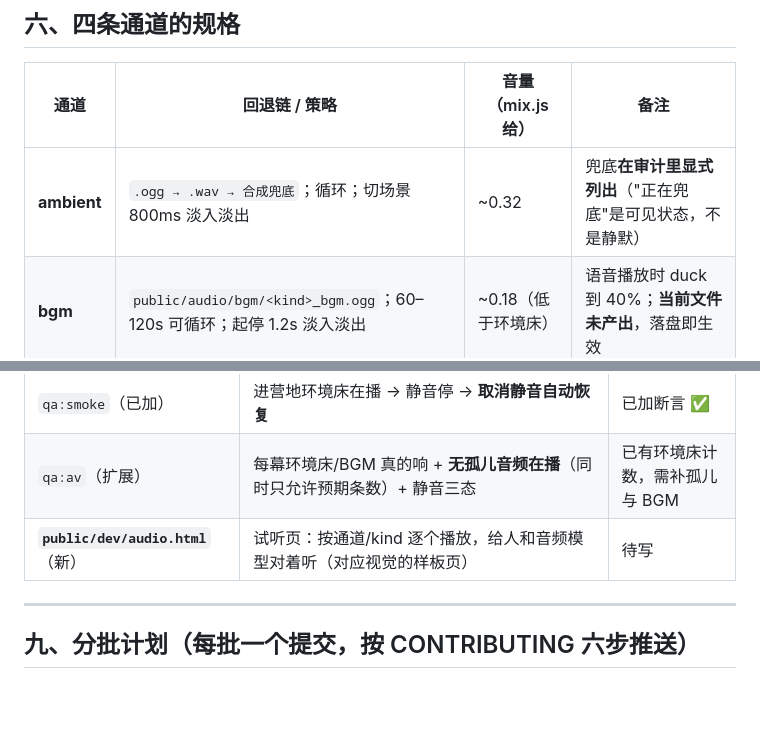
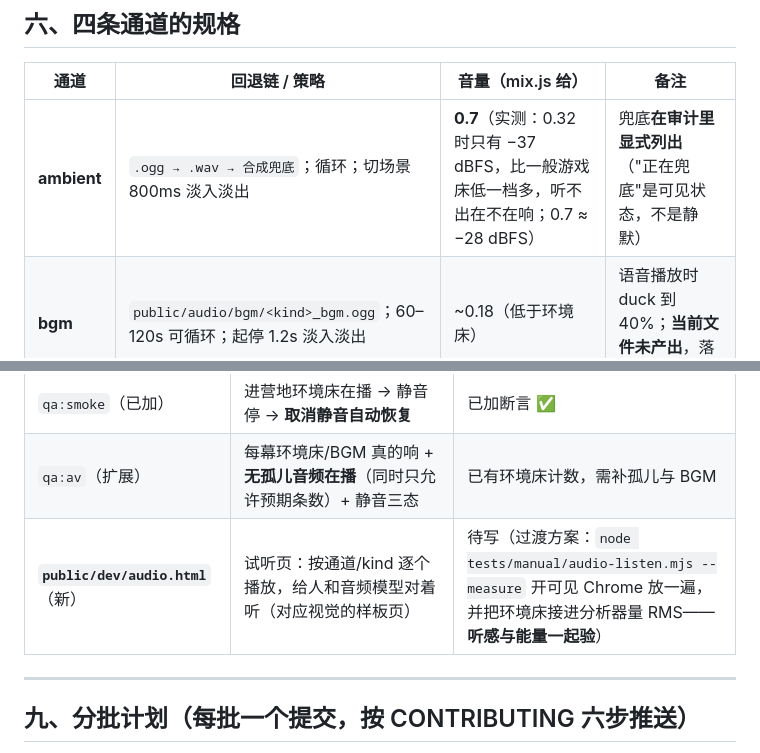
Before and after one commit to XiaoHan-612/changzheng, a Markdown page: changzheng/docs/AUDIO-SYSTEM.md, 2 parts joined by grey strips. GitHub-like rendering; blank space fills up the shorter version.

Commit message:
docs(audio): 电平按实测对齐（环境床 0.7）+ 试听/测能量方法入库
- AUDIO-SYSTEM §六 的 ambient 电平 0.32 → 0.7，并注明实测依据（0.32 时 −37 dBFS 听不出在不在响；
  0.7 ≈ −28 dBFS），体检表里补上 `audio-listen --measure`（听感 + 能量一起验）
- HANDOFF-AUDIO 的环境床规格补一句：文件响度按 −24 LUFS 左右出，代码侧元素音量已按实测抬到 0.7

```diff
--- a/changzheng/docs/AUDIO-SYSTEM.md
+++ b/changzheng/docs/AUDIO-SYSTEM.md
@@ -107,7 +107,7 @@ reconcile(): 让 actual 追上 desired —— 该起的起（带淡入）、该
 
 | 通道 | 回退链 / 策略 | 音量（mix.js 给） | 备注 |
 |---|---|---|---|
-| **ambient** | `.ogg → .wav → 合成兜底`；循环；切场景 800ms 淡入淡出 | ~0.32 | 兜底**在审计里显式列出**（"正在兜底"是可见状态，不是静默） |
+| **ambient** | `.ogg → .wav → 合成兜底`；循环；切场景 800ms 淡入淡出 | **0.7**（实测：0.32 时只有 −37 dBFS，比一般游戏床低一档多，听不出在不在响；0.7 ≈ −28 dBFS） | 兜底**在审计里显式列出**（"正在兜底"是可见状态，不是静默） |
 | **bgm** | `public/audio/bgm/<kind>_bgm.ogg`；60–120s 可循环；起停 1.2s 淡入淡出 | ~0.18（低于环境床） | 语音播放时 duck 到 40%；**当前文件未产出**，落盘即生效 |
 | **sfx** | 注册表：合成配方（默认）或**同名文件覆盖**（预录后自动顶替） | ~0.85 | ≤0.4s；同名 60ms 节流；未知名字告警 |
 | **voice** | 预置目录 `voice-lines.json` → TTS 缓存 `/api/tts` → 静默 | 1.0 | 新句打断旧句；播放期间闪避 BGM（最大）与环境床（轻） |
@@ -135,7 +135,7 @@ reconcile(): 让 actual 追上 desired —— 该起的起（带淡入）、该
 | **混音 lint**（新，仿 `qa:tokens`） | 除 `audio/mix.js` 外不许出现 volume/gain 数字、不许 `new Audio`/`new AudioContext` | 待写 |
 | `qa:smoke`（已加） | 进营地环境床在播 → 静音停 → **取消静音自动恢复** | 已加断言 ✅ |
 | `qa:av`（扩展） | 每幕环境床/BGM 真的响 + **无孤儿音频在播**（同时只允许预期条数）+ 静音三态 | 已有环境床计数，需补孤儿与 BGM |
-| **`public/dev/audio.html`**（新） | 试听页：按通道/kind 逐个播放，给人和音频模型对着听（对应视觉的样板页） | 待写 |
+| **`public/dev/audio.html`**（新） | 试听页：按通道/kind 逐个播放，给人和音频模型对着听（对应视觉的样板页） | 待写（过渡方案：`node tests/manual/audio-listen.mjs --measure` 开可见 Chrome 放一遍，并把环境床接进分析器量 RMS——**听感与能量一起验**） |
 
 ---
 
```
Also changed, not shown: changzheng/docs/HANDOFF-AUDIO.md (+1 -1 lines).
